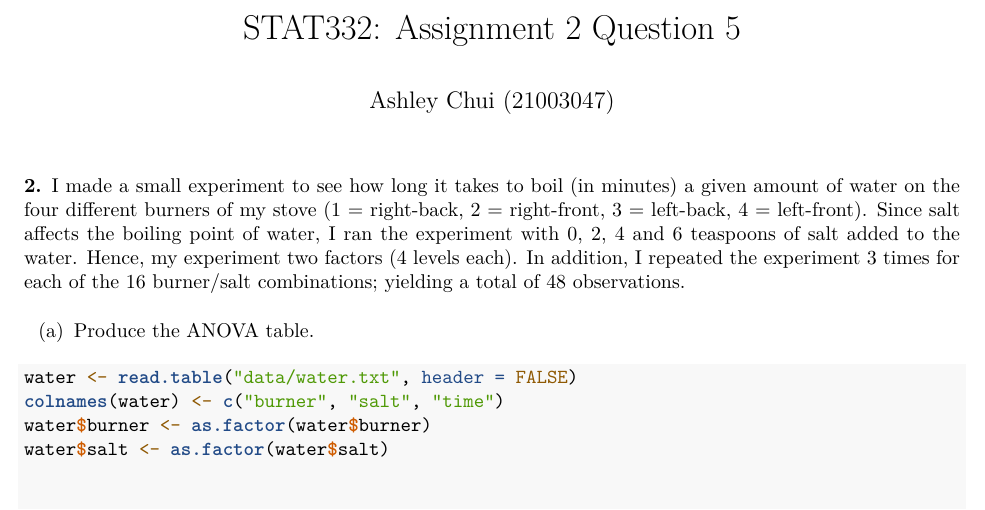
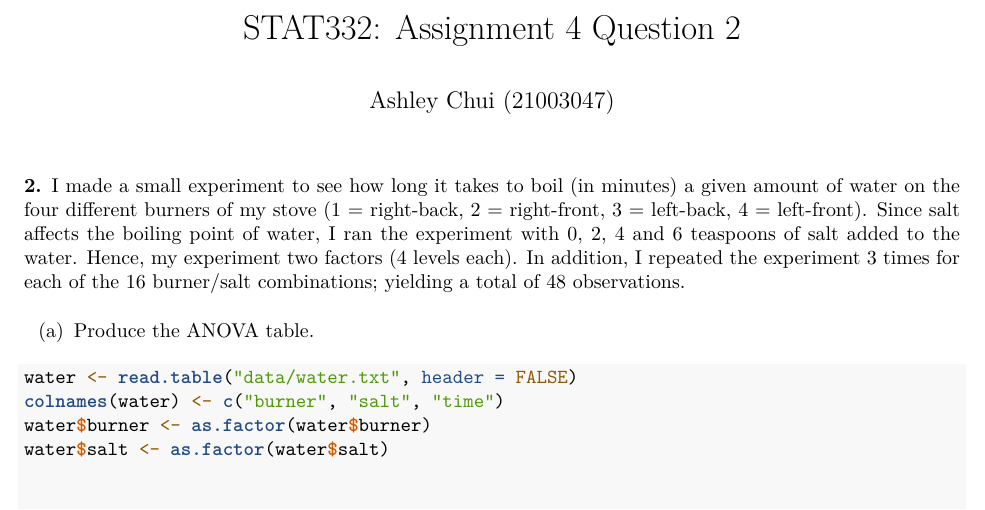
Before and after one commit to achui1014/uwaterloo, an R Markdown document (STAT332/a4/water_experiment.rmd): part of page 1 of 3, cut so that both start at the same text. The pictures show the output file STAT332/a4/water_experiment.pdf that the author committed with the source.

Commit message:
Changing title for stat332 a4q2

```diff
--- a/STAT332/a4/water_experiment.rmd
+++ b/STAT332/a4/water_experiment.rmd
@@ -1,5 +1,5 @@
 ---
-title: "STAT332: Assignment 2 Question 5"
+title: "STAT332: Assignment 4 Question 2"
 author: "Ashley Chui (21003047)"
 output: pdf_document
 ---
```
Also changed, not shown: STAT332/a4/water_experiment.pdf, 1 other file.
